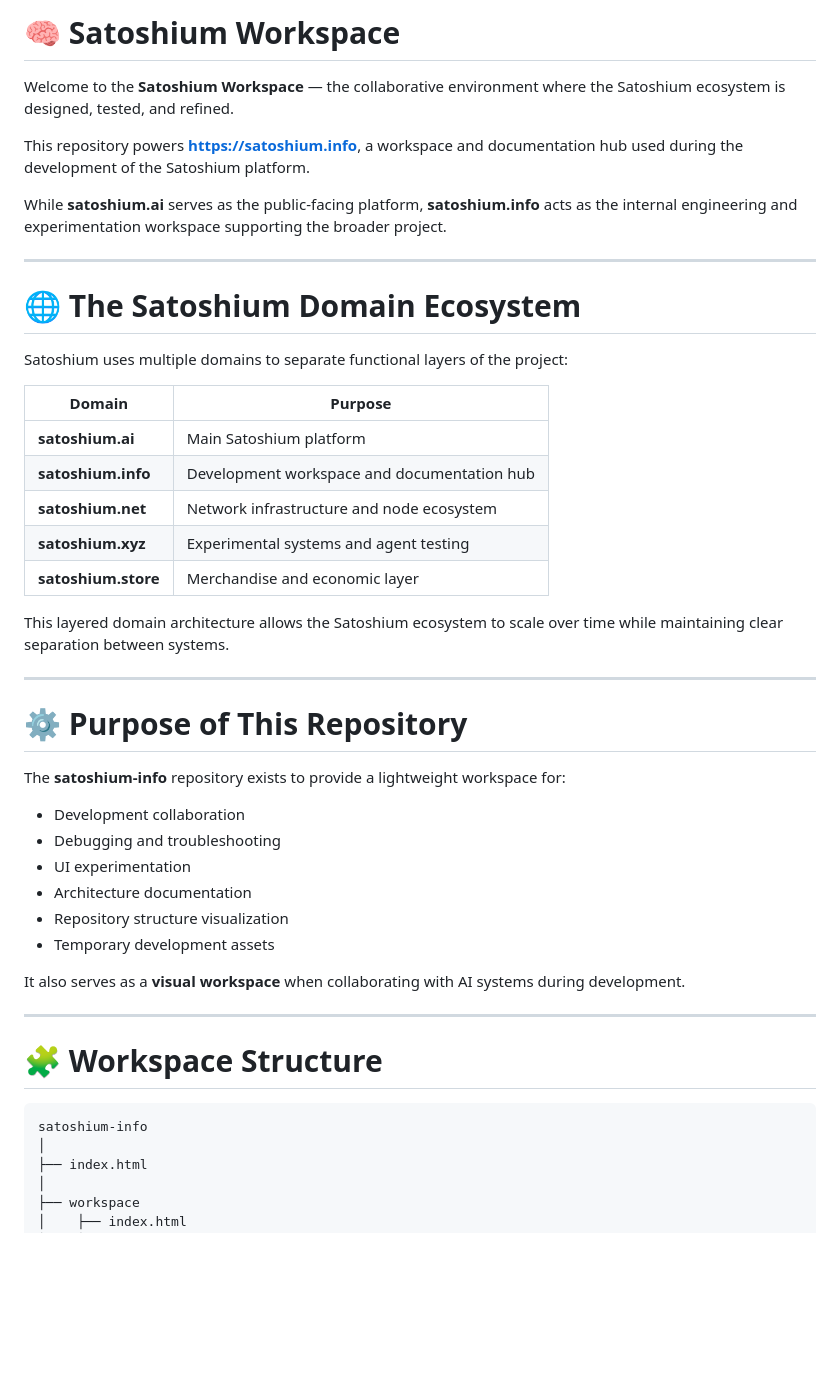
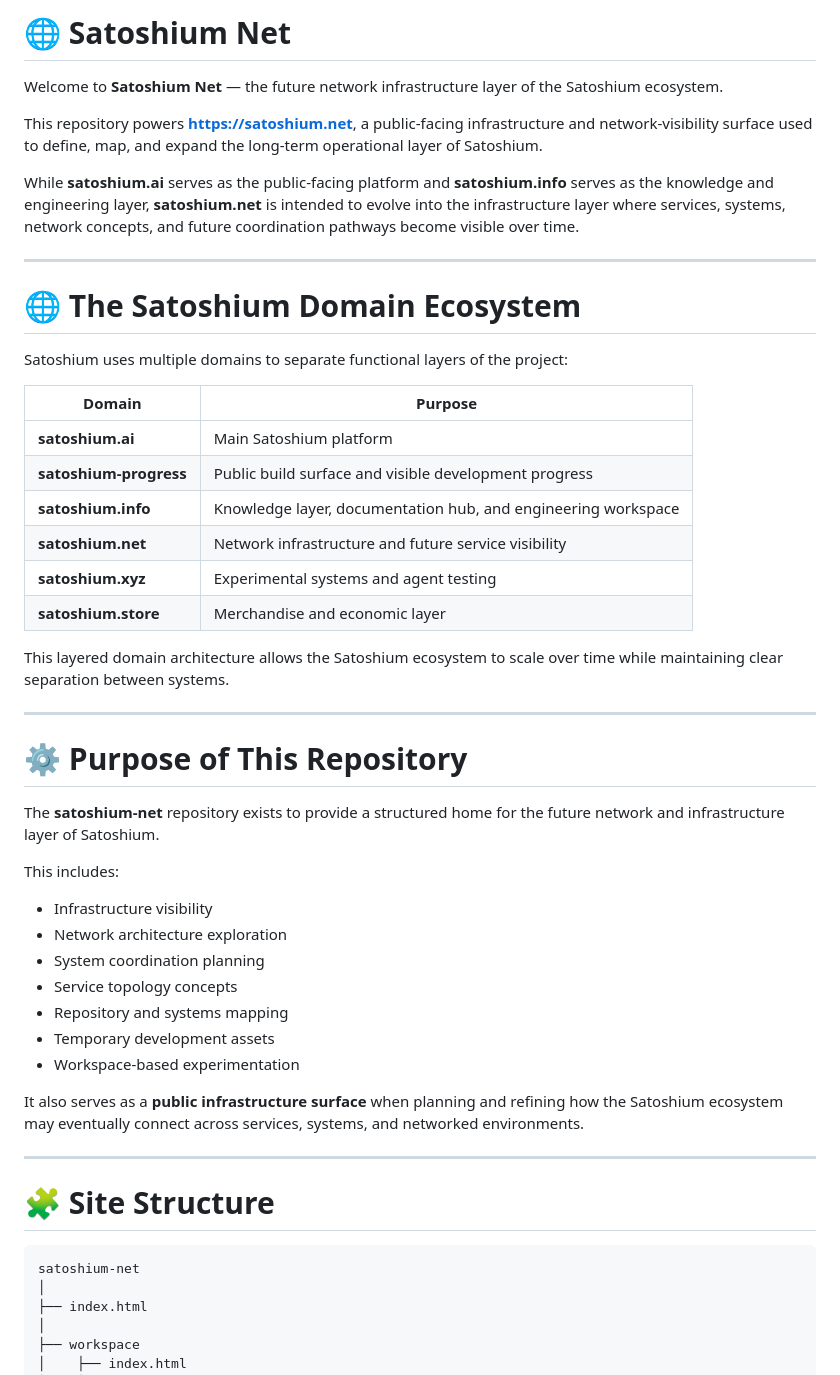
Before and after one commit to SatoshiumAI/satoshium-net, a Markdown page: README.md, the part around one of its changes. Rendered like a GitHub page; blank space fills up the shorter version.

````diff
--- a/README.md
+++ b/README.md
@@ -1,10 +1,10 @@
-# 🧠 Satoshium Workspace
+# 🌐 Satoshium Net
 
-Welcome to the **Satoshium Workspace** — the collaborative environment where the Satoshium ecosystem is designed, tested, and refined.
+Welcome to **Satoshium Net** — the future network infrastructure layer of the Satoshium ecosystem.
 
-This repository powers **https://satoshium.info**, a workspace and documentation hub used during the development of the Satoshium platform.
+This repository powers **https://satoshium.net**, a public-facing infrastructure and network-visibility surface used to define, map, and expand the long-term operational layer of Satoshium.
 
-While **satoshium.ai** serves as the public-facing platform, **satoshium.info** acts as the internal engineering and experimentation workspace supporting the broader project.
+While **satoshium.ai** serves as the public-facing platform and **satoshium.info** serves as the knowledge and engineering layer, **satoshium.net** is intended to evolve into the infrastructure layer where services, systems, network concepts, and future coordination pathways become visible over time.
 
 ---
 
@@ -15,8 +15,9 @@ Satoshium uses multiple domains to separate functional layers of the project:
 | Domain | Purpose |
 |------|------|
 | **satoshium.ai** | Main Satoshium platform |
-| **satoshium.info** | Development workspace and documentation hub |
-| **satoshium.net** | Network infrastructure and node ecosystem |
+| **satoshium-progress** | Public build surface and visible development progress |
+| **satoshium.info** | Knowledge layer, documentation hub, and engineering workspace |
+| **satoshium.net** | Network infrastructure and future service visibility |
 | **satoshium.xyz** | Experimental systems and agent testing |
 | **satoshium.store** | Merchandise and economic layer |
 
@@ -26,23 +27,26 @@ This layered domain architecture allows the Satoshium ecosystem to scale over ti
 
 # ⚙️ Purpose of This Repository
 
-The **satoshium-info** repository exists to provide a lightweight workspace for:
+The **satoshium-net** repository exists to provide a structured home for the future network and infrastructure layer of Satoshium.
 
-- Development collaboration
-- Debugging and troubleshooting
-- UI experimentation
-- Architecture documentation
-- Repository structure visualization
+This includes:
+
+- Infrastructure visibility
+- Network architecture exploration
+- System coordination planning
+- Service topology concepts
+- Repository and systems mapping
 - Temporary development assets
+- Workspace-based experimentation
 
-It also serves as a **visual workspace** when collaborating with AI systems during development.
+It also serves as a **public infrastructure surface** when planning and refining how the Satoshium ecosystem may eventually connect across services, systems, and networked environments.
 
 ---
 
-# 🧩 Workspace Structure
+# 🧩 Site Structure
 
-```
-satoshium-info
+```text
+satoshium-net
 │
 ├── index.html
 │
````
Also changed, not shown: other parts of README.md (+30 -46 lines).
